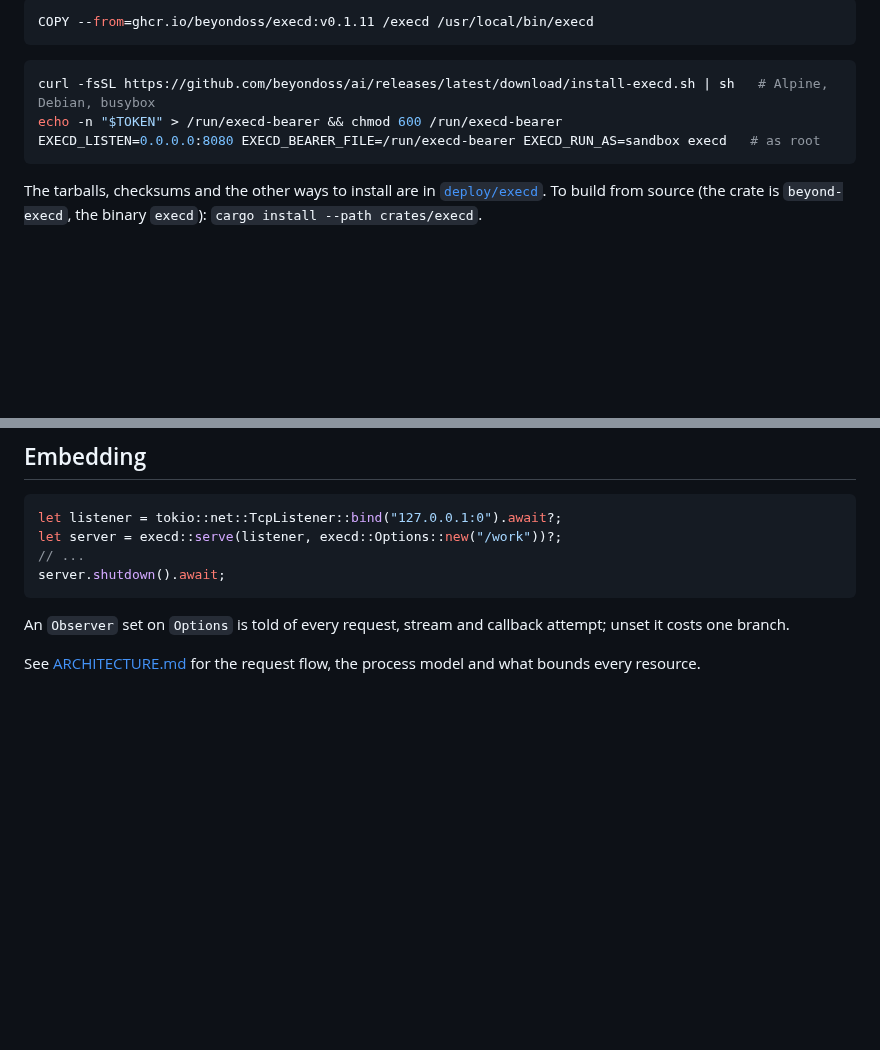
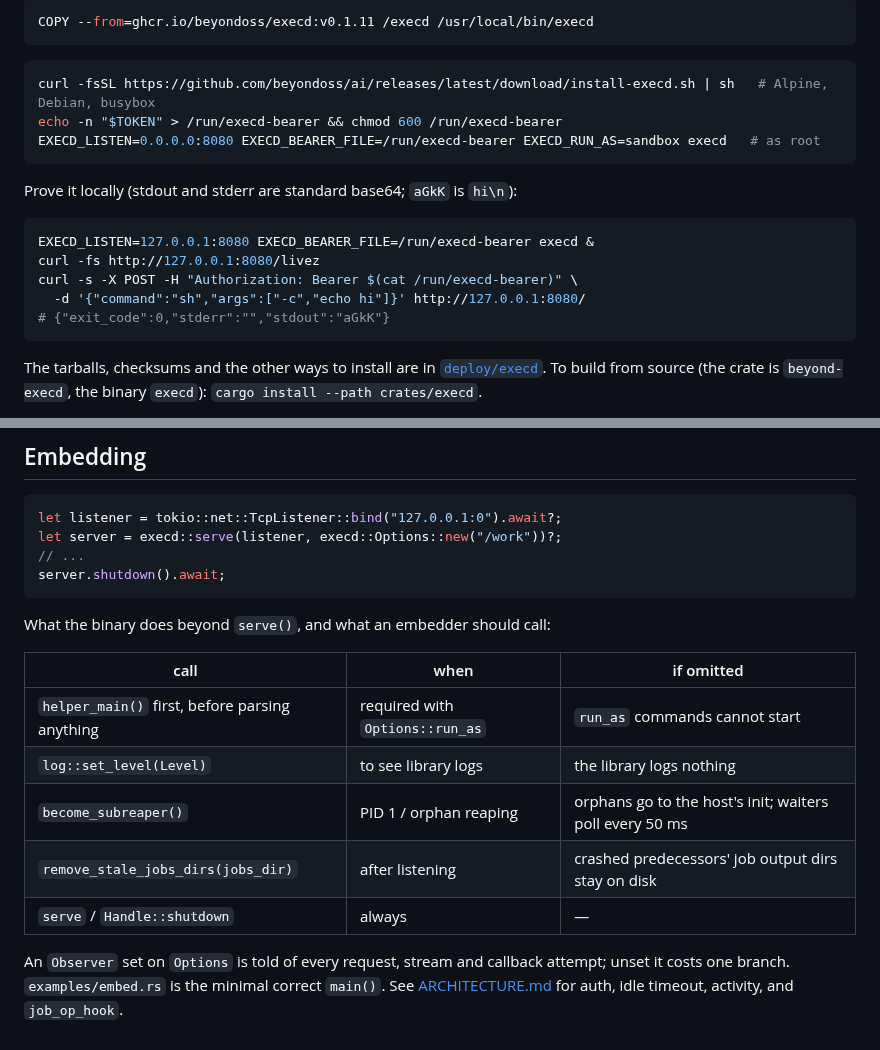
Before and after one commit to beyondoss/ai, a Markdown page: crates/execd/README.md, 2 parts joined by grey strips. Rendered like a GitHub page; blank space fills up the shorter version.

Commit message:
docs(execd): fix DX audit gaps in operator and embed docs (#636)
* docs(execd): fix DX audit gaps in operator and embed docs

Align verify examples with base64 stdout, correct the log module
description, and surface the embed setup checklist in the crate README.

Co-authored-by: Jared Lunde <jared.lunde@gmail.com>

* docs(execd): dprint-pad embed checklist table

CI fmt failed: markdown tables need column-aligned padding.

Co-authored-by: Jared Lunde <jared.lunde@gmail.com>

* docs: dprint-format dx and jtbd skill markdown

Unblocks CI fmt; these landed on main without table padding.

Co-authored-by: Jared Lunde <jared.lunde@gmail.com>

---------

Co-authored-by: Cursor Agent <cursoragent@cursor.com>

````diff
--- a/crates/execd/README.md
+++ b/crates/execd/README.md
@@ -59,6 +59,16 @@ echo -n "$TOKEN" > /run/execd-bearer && chmod 600 /run/execd-bearer
 EXECD_LISTEN=0.0.0.0:8080 EXECD_BEARER_FILE=/run/execd-bearer EXECD_RUN_AS=sandbox execd   # as root
 ```
 
+Prove it locally (stdout and stderr are standard base64; `aGkK` is `hi\n`):
+
+```sh
+EXECD_LISTEN=127.0.0.1:8080 EXECD_BEARER_FILE=/run/execd-bearer execd &
+curl -fs http://127.0.0.1:8080/livez
+curl -s -X POST -H "Authorization: Bearer $(cat /run/execd-bearer)" \
+  -d '{"command":"sh","args":["-c","echo hi"]}' http://127.0.0.1:8080/
+# {"exit_code":0,"stderr":"","stdout":"aGkK"}
+```
+
 The tarballs, checksums and the other ways to install are in [`deploy/execd`](../../deploy/execd/README.md). To build from
 source (the crate is `beyond-execd`, the binary `execd`): `cargo install --path crates/execd`.
 
@@ -107,6 +117,16 @@ let server = execd::serve(listener, execd::Options::new("/work"))?;
 server.shutdown().await;
 ```
 
+What the binary does beyond `serve()`, and what an embedder should call:
+
+| call                                           | when                            | if omitted                                              |
+| ---------------------------------------------- | ------------------------------- | ------------------------------------------------------- |
+| `helper_main()` first, before parsing anything | required with `Options::run_as` | `run_as` commands cannot start                          |
+| `log::set_level(Level)`                        | to see library logs             | the library logs nothing                                |
+| `become_subreaper()`                           | PID 1 / orphan reaping          | orphans go to the host's init; waiters poll every 50 ms |
+| `remove_stale_jobs_dirs(jobs_dir)`             | after listening                 | crashed predecessors' job output dirs stay on disk      |
+| `serve` / `Handle::shutdown`                   | always                          | —                                                       |
+
 An `Observer` set on `Options` is told of every request, stream and callback attempt; unset it costs one branch.
-
-See [ARCHITECTURE.md](ARCHITECTURE.md) for the request flow, the process model and what bounds every resource.
+`examples/embed.rs` is the minimal correct `main()`. See [ARCHITECTURE.md](ARCHITECTURE.md#embedding) for auth,
+idle timeout, activity, and `job_op_hook`.
````
Also changed, not shown: crates/execd/ARCHITECTURE.md (+1 -1 lines), deploy/execd/README.md (+4 -2 lines).
